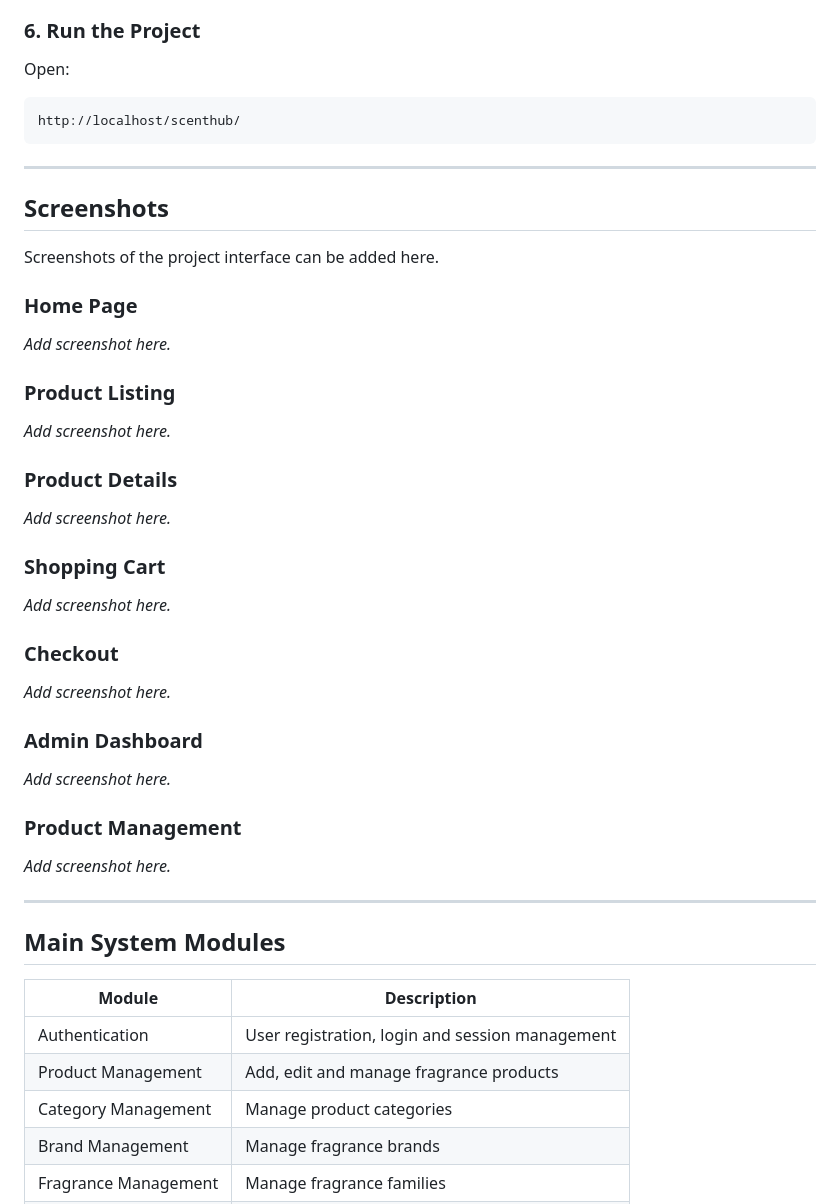
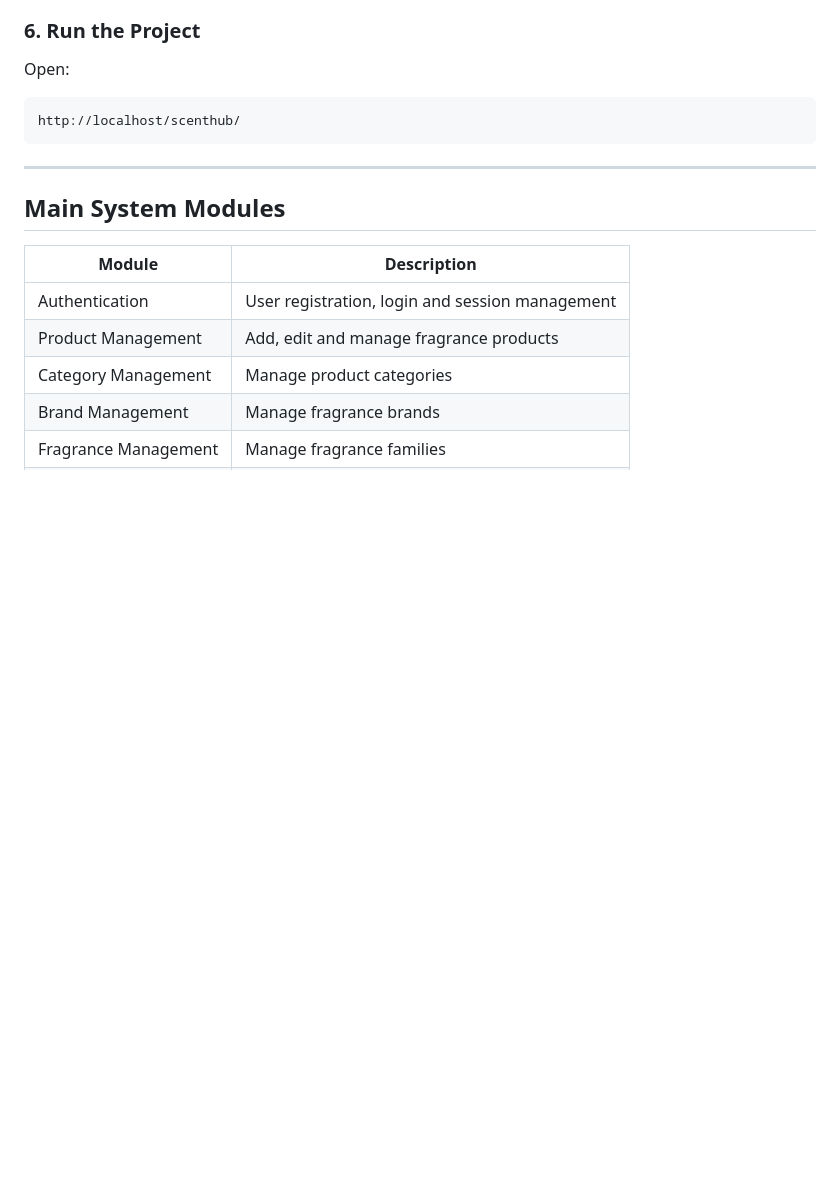
Before and after one commit to RudraBahadurKarki/scenthub, a Markdown page: README.md, the part around the change. Rendered like a GitHub page; blank space fills up the shorter version.

Commit message:
Delete some contents from README
Removed some content  from README.

```diff
--- a/README.md
+++ b/README.md
@@ -282,39 +282,6 @@ http://localhost/scenthub/
 
 ---
 
-## Screenshots
-
-Screenshots of the project interface can be added here.
-
-### Home Page
-
-*Add screenshot here.*
-
-### Product Listing
-
-*Add screenshot here.*
-
-### Product Details
-
-*Add screenshot here.*
-
-### Shopping Cart
-
-*Add screenshot here.*
-
-### Checkout
-
-*Add screenshot here.*
-
-### Admin Dashboard
-
-*Add screenshot here.*
-
-### Product Management
-
-*Add screenshot here.*
-
----
 
 ## Main System Modules
 
```
